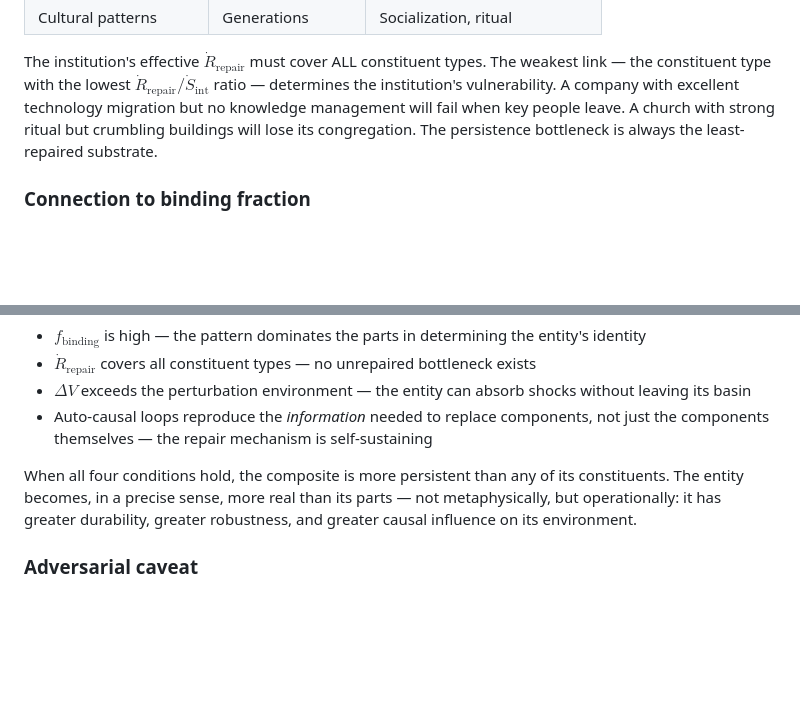
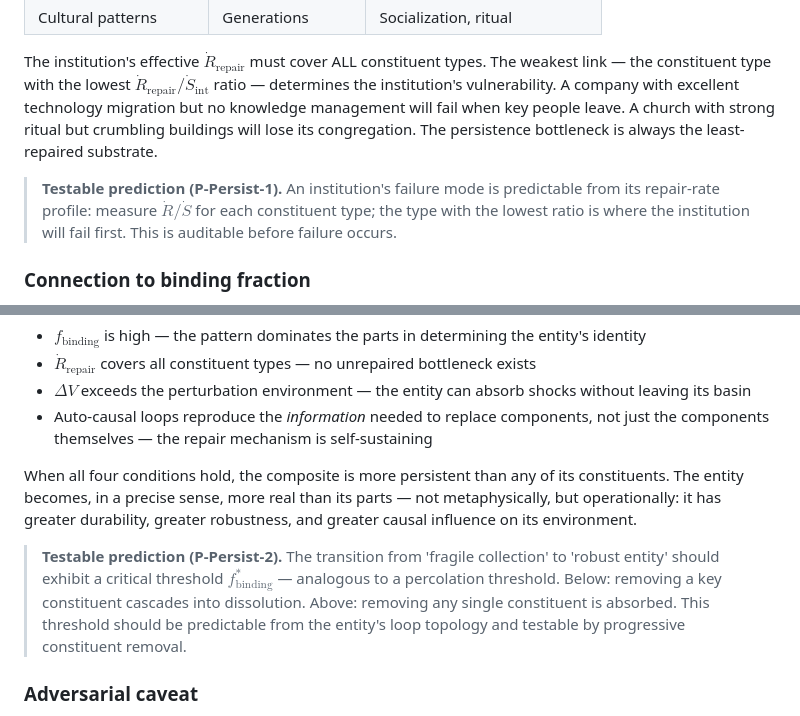
Before and after one commit to ianderrington/epiphysics, a Markdown page: docs/theory/00_atomic_structure.md, 2 parts joined by grey strips. Rendered like a GitHub page; blank space fills up the shorter version.

```diff
--- a/docs/theory/00_atomic_structure.md
+++ b/docs/theory/00_atomic_structure.md
@@ -325,6 +325,8 @@ Each level up requires more sophisticated information encoding — and is more f
 
 The institution's effective $\dot{R}_{\text{repair}}$ must cover ALL constituent types. The weakest link — the constituent type with the lowest $\dot{R}_{\text{repair}} / \dot{S}_{\text{int}}$ ratio — determines the institution's vulnerability. A company with excellent technology migration but no knowledge management will fail when key people leave. A church with strong ritual but crumbling buildings will lose its congregation. The persistence bottleneck is always the least-repaired substrate.
 
+> **Testable prediction (P-Persist-1).** An institution's failure mode is predictable from its repair-rate profile: measure $\dot{R}/\dot{S}$ for each constituent type; the type with the lowest ratio is where the institution will fail first. This is auditable before failure occurs.
+
 ### Connection to binding fraction
 
 Define the **binding fraction** $f_{\text{binding}}$ as the ratio of $\mathcal{M}$ attributable to the pattern (the relational structure, the loop topology) versus the parts (the individual constituents). A composite outlives its constituents when:
@@ -335,6 +337,8 @@ Define the **binding fraction** $f_{\text{binding}}$ as the ratio of $\mathcal{M
 - Auto-causal loops reproduce the *information* needed to replace components, not just the components themselves — the repair mechanism is self-sustaining
 
 When all four conditions hold, the composite is more persistent than any of its constituents. The entity becomes, in a precise sense, more real than its parts — not metaphysically, but operationally: it has greater durability, greater robustness, and greater causal influence on its environment.
+
+> **Testable prediction (P-Persist-2).** The transition from 'fragile collection' to 'robust entity' should exhibit a critical threshold $f_{\text{binding}}^*$ — analogous to a percolation threshold. Below: removing a key constituent cascades into dissolution. Above: removing any single constituent is absorbed. This threshold should be predictable from the entity's loop topology and testable by progressive constituent removal.
 
 ### Adversarial caveat
 
```
Also changed, not shown: docs/applications/efficiency_limits.md (+4 -0 lines), docs/research/representational_manipulation.md (+6 -0 lines).
